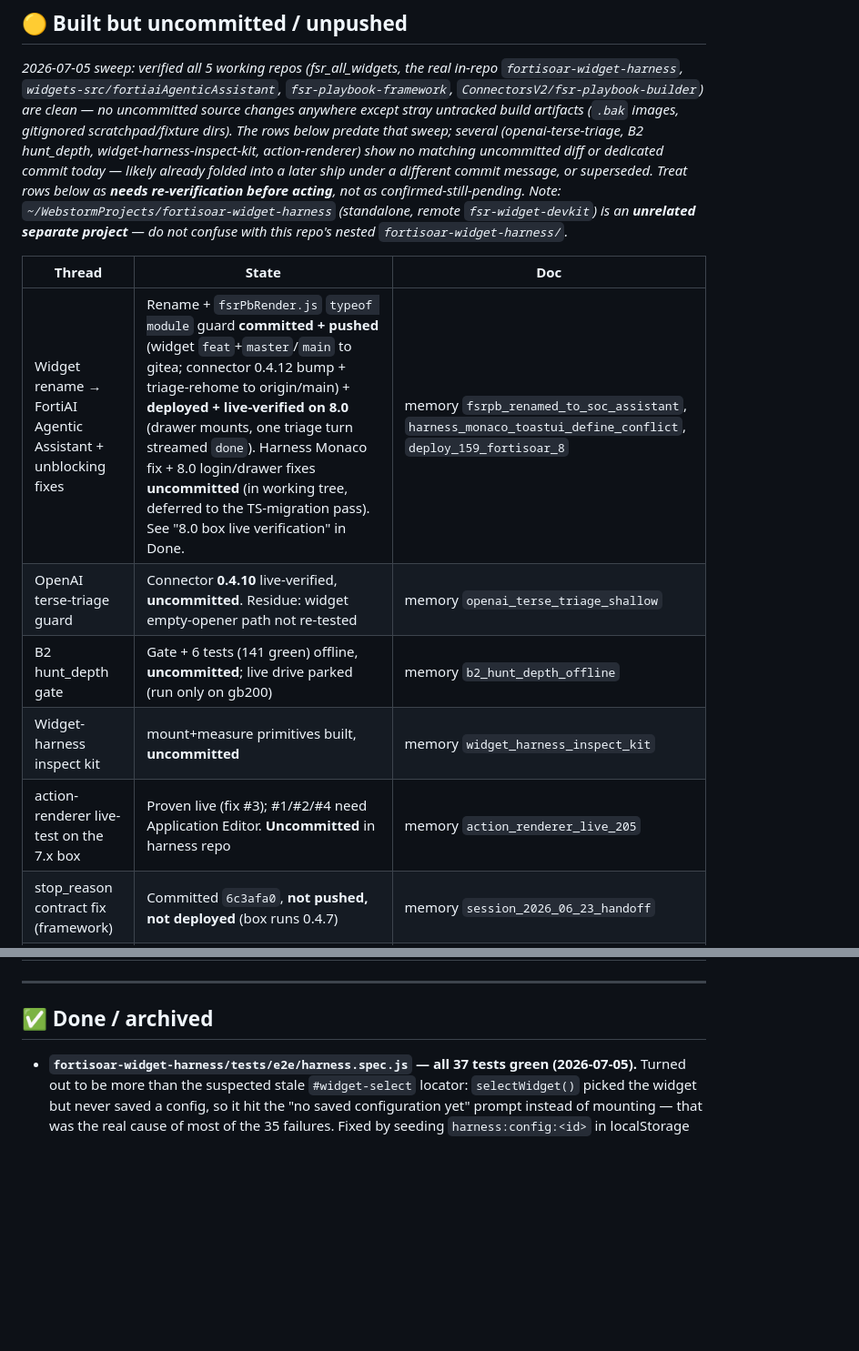
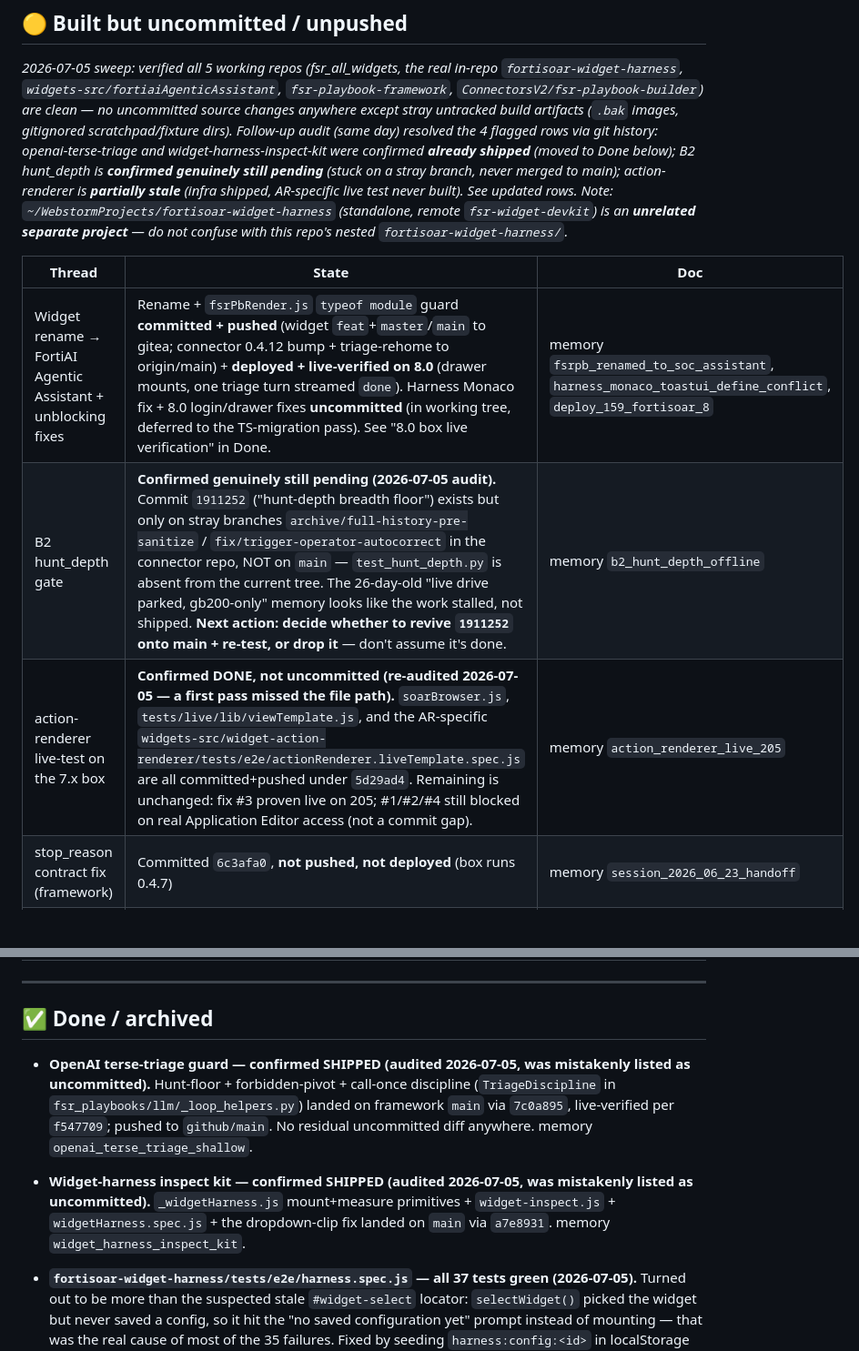
Before and after one commit to ftnt-dspille/fsr-widget-devkit, a Markdown page: STATUS.md, 2 parts joined by grey strips. Shown at 91% size. Drawn GitHub-style; blank space fills up the shorter version.

Commit message:
status: reconcile 4 flagged rows via git-history audit (2 done, 1 pending, 1 corrected)

```diff
--- a/STATUS.md
+++ b/STATUS.md
@@ -398,12 +398,12 @@ _2026-07-05 sweep: verified all 5 working repos (fsr_all_widgets, the real
 in-repo `fortisoar-widget-harness`, `widgets-src/fortiaiAgenticAssistant`,
 `fsr-playbook-framework`, `ConnectorsV2/fsr-playbook-builder`) are clean —
 no uncommitted source changes anywhere except stray untracked build
-artifacts (`.bak` images, gitignored scratchpad/fixture dirs). The rows below
-predate that sweep; several (openai-terse-triage, B2 hunt_depth,
-widget-harness-inspect-kit, action-renderer) show no matching uncommitted
-diff or dedicated commit today — likely already folded into a later ship
-under a different commit message, or superseded. Treat rows below as
-**needs re-verification before acting**, not as confirmed-still-pending.
+artifacts (`.bak` images, gitignored scratchpad/fixture dirs). Follow-up audit
+(same day) resolved the 4 flagged rows via git history: openai-terse-triage
+and widget-harness-inspect-kit were confirmed **already shipped** (moved to
+Done below); B2 hunt_depth is **confirmed genuinely still pending** (stuck on
+a stray branch, never merged to main); action-renderer is **partially
+stale** (infra shipped, AR-specific live test never built). See updated rows.
 Note: `~/WebstormProjects/fortisoar-widget-harness` (standalone, remote
 `fsr-widget-devkit`) is an **unrelated separate project** — do not confuse
 with this repo's nested `fortisoar-widget-harness/`._
@@ -411,10 +411,8 @@ with this repo's nested `fortisoar-widget-harness/`._
 | Thread | State | Doc |
 |---|---|---|
 | Widget rename → FortiAI Agentic Assistant + unblocking fixes | Rename + `fsrPbRender.js` `typeof module` guard **committed + pushed** (widget `feat`+`master`/`main` to gitea; connector 0.4.12 bump + triage-rehome to origin/main) + **deployed + live-verified on 8.0** (drawer mounts, one triage turn streamed `done`). Harness Monaco fix + 8.0 login/drawer fixes **uncommitted** (in working tree, deferred to the TS-migration pass). See "8.0 box live verification" in Done. | memory `fsrpb_renamed_to_soc_assistant`, `harness_monaco_toastui_define_conflict`, `deploy_159_fortisoar_8` |
-| OpenAI terse-triage guard | Connector **0.4.10** live-verified, **uncommitted**. Residue: widget empty-opener path not re-tested | memory `openai_terse_triage_shallow` |
-| B2 hunt_depth gate | Gate + 6 tests (141 green) offline, **uncommitted**; live drive parked (run only on gb200) | memory `b2_hunt_depth_offline` |
-| Widget-harness inspect kit | mount+measure primitives built, **uncommitted** | memory `widget_harness_inspect_kit` |
-| action-renderer live-test on the 7.x box | Proven live (fix #3); #1/#2/#4 need Application Editor. **Uncommitted** in harness repo | memory `action_renderer_live_205` |
+| B2 hunt_depth gate | **Confirmed genuinely still pending (2026-07-05 audit).** Commit `1911252` ("hunt-depth breadth floor") exists but only on stray branches `archive/full-history-pre-sanitize` / `fix/trigger-operator-autocorrect` in the connector repo, NOT on `main` — `test_hunt_depth.py` is absent from the current tree. The 26-day-old "live drive parked, gb200-only" memory looks like the work stalled, not shipped. **Next action: decide whether to revive `1911252` onto main + re-test, or drop it** — don't assume it's done. | memory `b2_hunt_depth_offline` |
+| action-renderer live-test on the 7.x box | **Confirmed DONE, not uncommitted (re-audited 2026-07-05 — a first pass missed the file path).** `soarBrowser.js`, `tests/live/lib/viewTemplate.js`, and the AR-specific `widgets-src/widget-action-renderer/tests/e2e/actionRenderer.liveTemplate.spec.js` are all committed+pushed under `5d29ad4`. Remaining is unchanged: fix #3 proven live on 205; #1/#2/#4 still blocked on real Application Editor access (not a commit gap). | memory `action_renderer_live_205` |
 | stop_reason contract fix (framework) | Committed `6c3afa0`, **not pushed, not deployed** (box runs 0.4.7) | memory `session_2026_06_23_handoff` |
 | pyfsr 8.0 `status`-shape fix | `f34d78e` committed, **not pushed** (remote ahead + foreign WIP — user reconciles) | memory `pyfsr_8_0_config_fixes` |
 | Harness full-TS migration | `b38e2a4`+`27b3e6a` green, **not pushed** | memory `session_2026_06_23_handoff` |
@@ -430,6 +428,9 @@ with this repo's nested `fortisoar-widget-harness/`._
 ---
 
 ## ✅ Done / archived
+
+- **OpenAI terse-triage guard — confirmed SHIPPED (audited 2026-07-05, was mistakenly listed as uncommitted).** Hunt-floor + forbidden-pivot + call-once discipline (`TriageDiscipline` in `fsr_playbooks/llm/_loop_helpers.py`) landed on framework `main` via `7c0a895`, live-verified per `f547709`; pushed to `github/main`. No residual uncommitted diff anywhere. memory `openai_terse_triage_shallow`.
+- **Widget-harness inspect kit — confirmed SHIPPED (audited 2026-07-05, was mistakenly listed as uncommitted).** `_widgetHarness.js` mount+measure primitives + `widget-inspect.js` + `widgetHarness.spec.js` + the dropdown-clip fix landed on `main` via `a7e8931`. memory `widget_harness_inspect_kit`.
 
 - **`fortisoar-widget-harness/tests/e2e/harness.spec.js` — all 37 tests green (2026-07-05).** Turned out to be more than the suspected stale `#widget-select` locator: `selectWidget()` picked the widget but never saved a config, so it hit the "no saved configuration yet" prompt instead of mounting — that was the real cause of most of the 35 failures. Fixed by seeding `harness:config:<id>` in localStorage before the select-change reload (same key format `_widgetHarness.js`'s `mountWidget` uses). Also: the one true locator issue (`loads and shows the widget selector`) now asserts the visible `#widget-dd-btn` custom dropdown instead of the intentionally-hidden native `#widget-select`; the config-count assertion in "Cancel closes the modal" compares before/after instead of a literal 0; allowlisted the sandboxed HTML-preview iframe's expected "Blocked script execution ... sandboxed" console message in `_fixtures.js` (proof the sandbox works, not a bug). Committed+pushed `c669fe4`.
 
```
